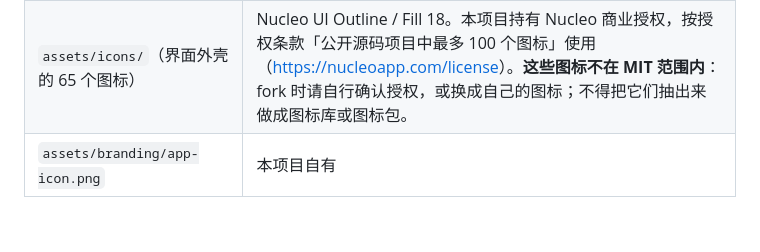
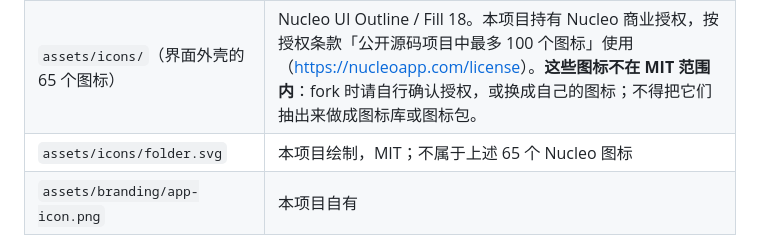
Before and after one commit to Ciao1019/quiet-md, a Markdown page: THIRD_PARTY.md, the part around the change. Drawn GitHub-style; blank space fills up the shorter version.

```diff
--- a/THIRD_PARTY.md
+++ b/THIRD_PARTY.md
@@ -764,6 +764,7 @@ quiet.md 本体以 MIT 协议发布（见 [LICENSE](LICENSE)）。下面是随
 |---|---|
 | `assets/editor-icons/`（编辑器与文档里的 195 个图标） | 其中 49 个直接取自 Lucide（ISC，见同目录 `LICENSE-lucide`），其余按同一 24px / 2px 描边规格绘制 |
 | `assets/icons/`（界面外壳的 65 个图标） | Nucleo UI Outline / Fill 18。本项目持有 Nucleo 商业授权，按授权条款「公开源码项目中最多 100 个图标」使用（<https://nucleoapp.com/license>）。**这些图标不在 MIT 范围内**：fork 时请自行确认授权，或换成自己的图标；不得把它们抽出来做成图标库或图标包。 |
+| `assets/icons/folder.svg` | 本项目绘制，MIT；不属于上述 65 个 Nucleo 图标 |
 | `assets/branding/app-icon.png` | 本项目自有 |
 
 ## 封面与插画
```
Also changed, not shown: README.md (+1 -1 lines), docs/images/home.jpg, 5 other files.
